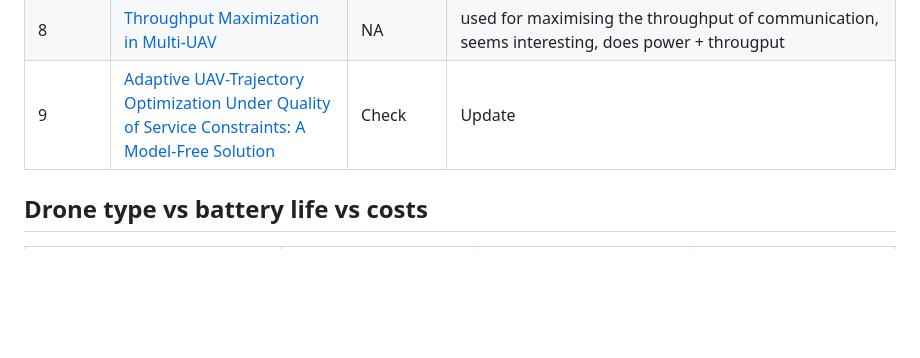
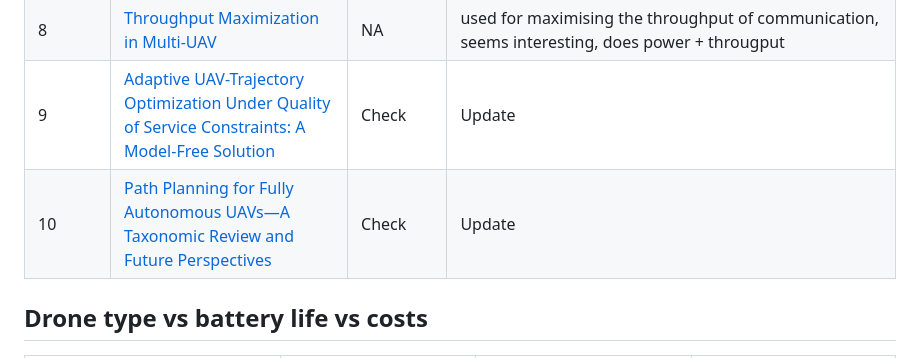
Before and after one commit to ArpitPrd/PathPlanning, a Markdown page: Notes.md, the part around the change. GitHub-like rendering; blank space fills up the shorter version.

Commit message:
papers updated

```diff
--- a/Notes.md
+++ b/Notes.md
@@ -56,6 +56,7 @@ To find the areas that cannot be visited
 7 | [Multi-objective path planning for multi-UAV connectivity and area coverage](https://www.sciencedirect.com/science/article/pii/S1570870524001318?via%3Dihub) | Not Available | uses NSGA-II to optimise both on coverage and time
 8 | [Throughput Maximization in Multi-UAV](https://ieeexplore.ieee.org/document/8476567) | NA | used for maximising the throughput of communication, seems interesting, does power + througput
 9 | [Adaptive UAV-Trajectory Optimization Under Quality of Service Constraints: A Model-Free Solution](https://ieeexplore.ieee.org/document/9114970) |  Check | Update
+10 | [Path Planning for Fully Autonomous UAVs—A Taxonomic Review and Future Perspectives](https://ieeexplore.ieee.org/stamp/stamp.jsp?arnumber=10840190) | Check | Update
 
 
 
```
